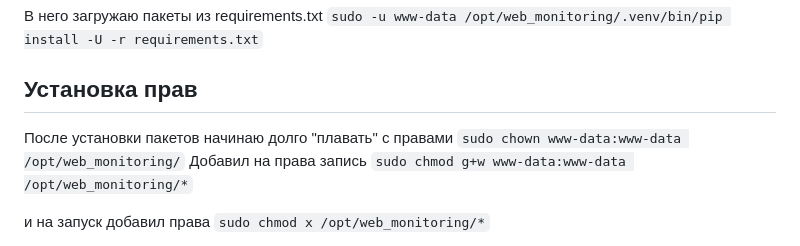
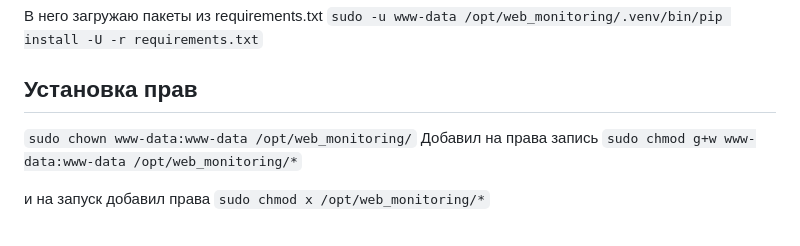
Before and after one commit to TapAleksej/DevopsHomeWorks, a Markdown page: ДополнительныеЗадания/ServicePython.md, the part around the change. Rendered like a GitHub page.

```diff
--- a/ДополнительныеЗадания/ServicePython.md
+++ b/ДополнительныеЗадания/ServicePython.md
@@ -42,7 +42,7 @@ Python 3.12.3
 `sudo -u www-data /opt/web_monitoring/.venv/bin/pip install -U -r requirements.txt`
 
 ## Установка прав
-После установки пакетов начинаю долго "плавать" с правами
+
 `sudo chown www-data:www-data /opt/web_monitoring/`
 Добавил на права запись
 `sudo chmod g+w www-data:www-data /opt/web_monitoring/*`
```
